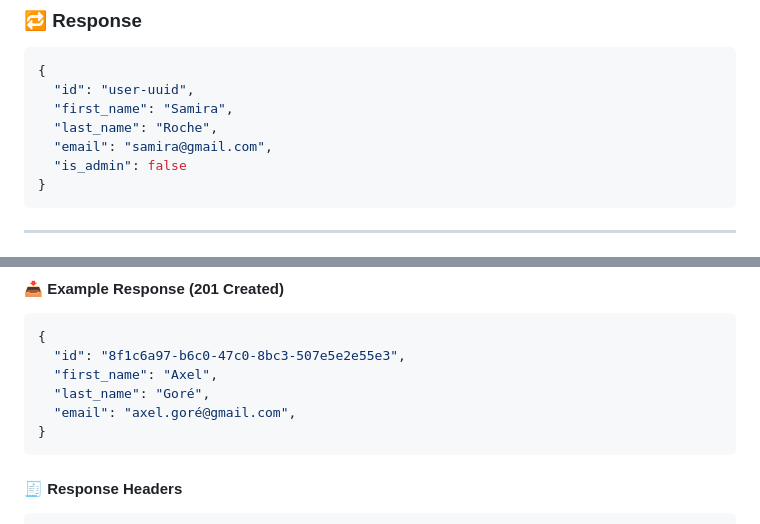
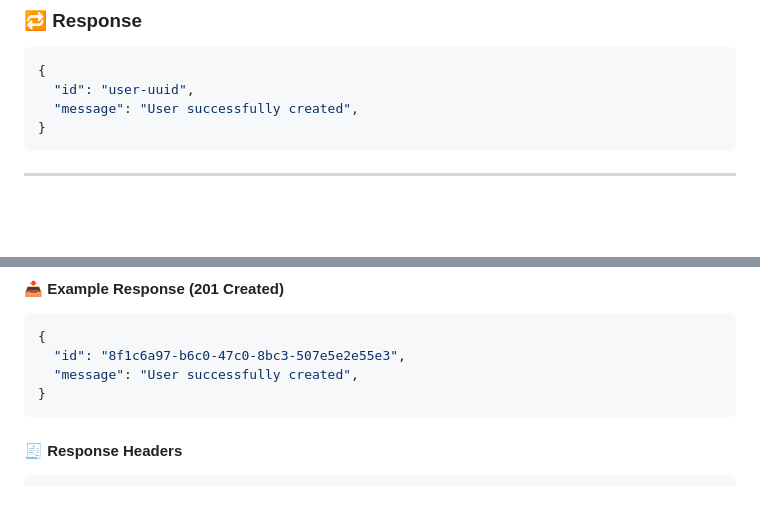
Before and after one commit to GuarickGit/holbertonschool-hbnb, a Markdown page: part3/hbnb/README.md, 2 parts joined by grey strips. Rendered like a GitHub page; blank space fills up the shorter version.

Commit message:
Update | Change some examples for requests

````diff
--- a/part3/hbnb/README.md
+++ b/part3/hbnb/README.md
@@ -292,10 +292,7 @@ curl -X POST http://localhost:5000/api/v1/admins/ \
 ```json
 {
   "id": "user-uuid",
-  "first_name": "Samira",
-  "last_name": "Roche",
-  "email": "samira@gmail.com",
-  "is_admin": false
+  "message": "User successfully created",
 }
 ```
 ---
@@ -322,9 +319,7 @@ http://localhost:5000/
 ```json
 {
   "id": "8f1c6a97-b6c0-47c0-8bc3-507e5e2e55e3",
-  "first_name": "Axel",
-  "last_name": "Goré",
-  "email": "axel.goré@gmail.com",
+  "message": "User successfully created",
 }
 ```
 
````
